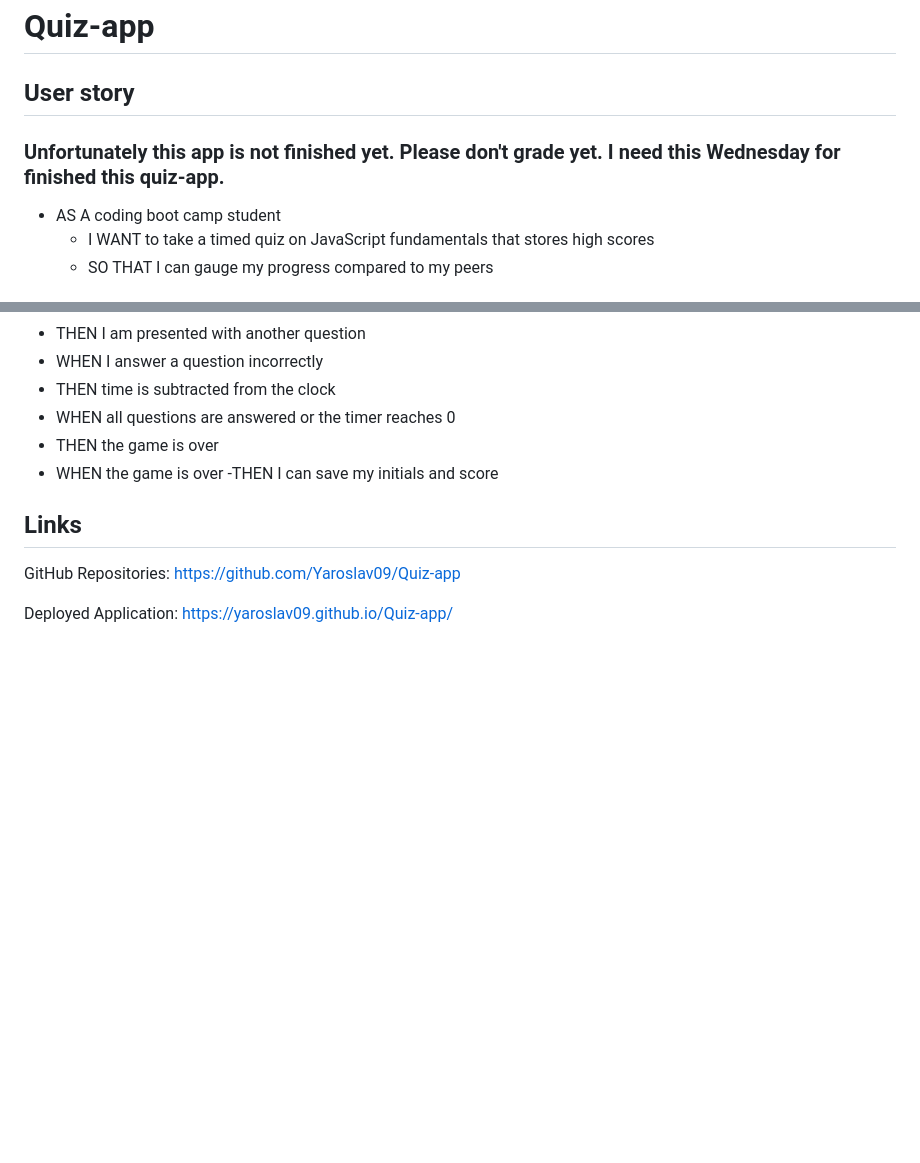
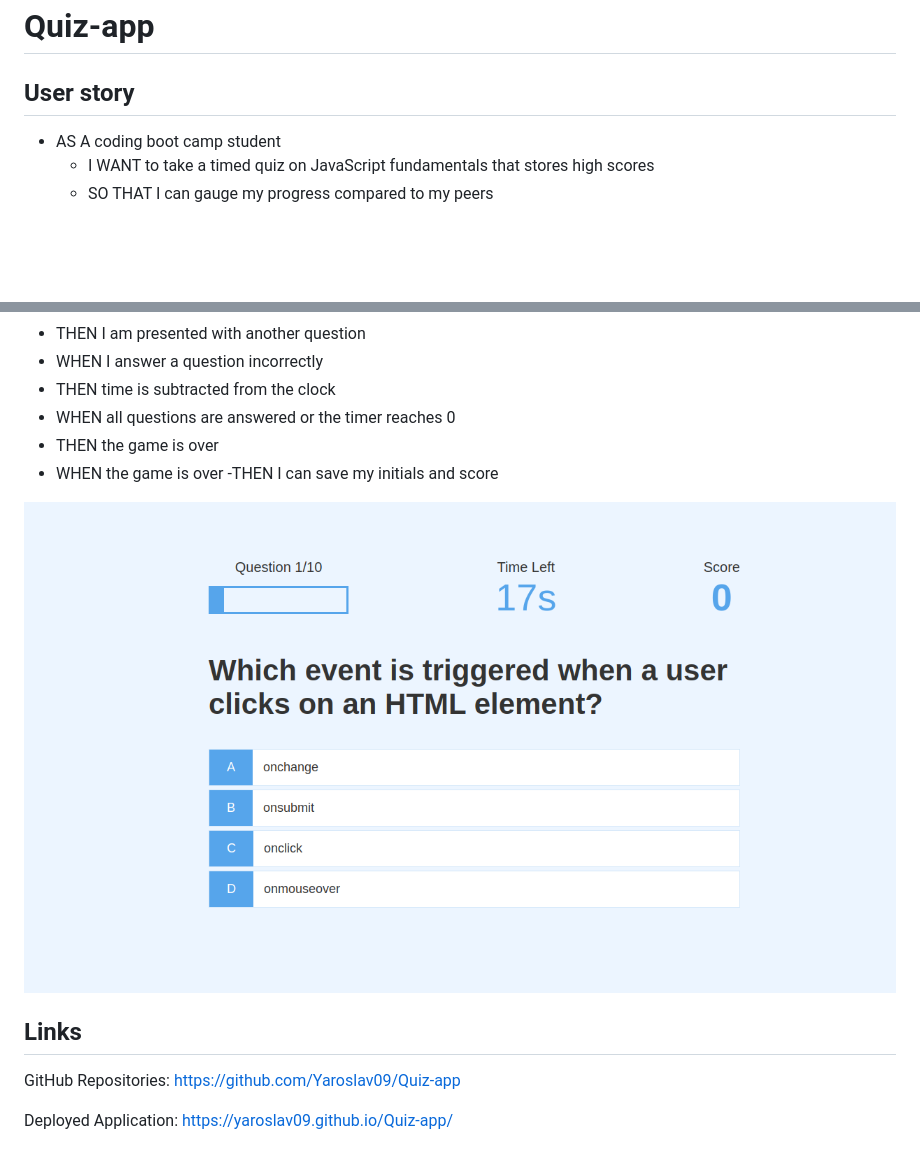
Before and after one commit to Yaroslav09/Quiz-app, a Markdown page: README.md, 2 parts joined by grey strips. Rendered like a GitHub page; pictures changed too: assets/quiz-app.png (added); blank space fills up the shorter version.

```diff
--- a/README.md
+++ b/README.md
@@ -1,8 +1,6 @@
 # Quiz-app
 
 ## User story
-
-### Unfortunately this app is not finished yet. Please don't grade yet. I need this Wednesday for finished this quiz-app.
 
 * AS A coding boot camp student
     - I WANT to take a timed quiz on JavaScript fundamentals that stores high scores
@@ -20,7 +18,9 @@
 - WHEN all questions are answered or the timer reaches 0
 - THEN the game is over
 - WHEN the game is over
- -THEN I can save my initials and score
+-THEN I can save my initials and score
+
+![image](./assets/quiz-app.png)
 
 ## Links
 
```
Also changed, not shown: 14 other files.
